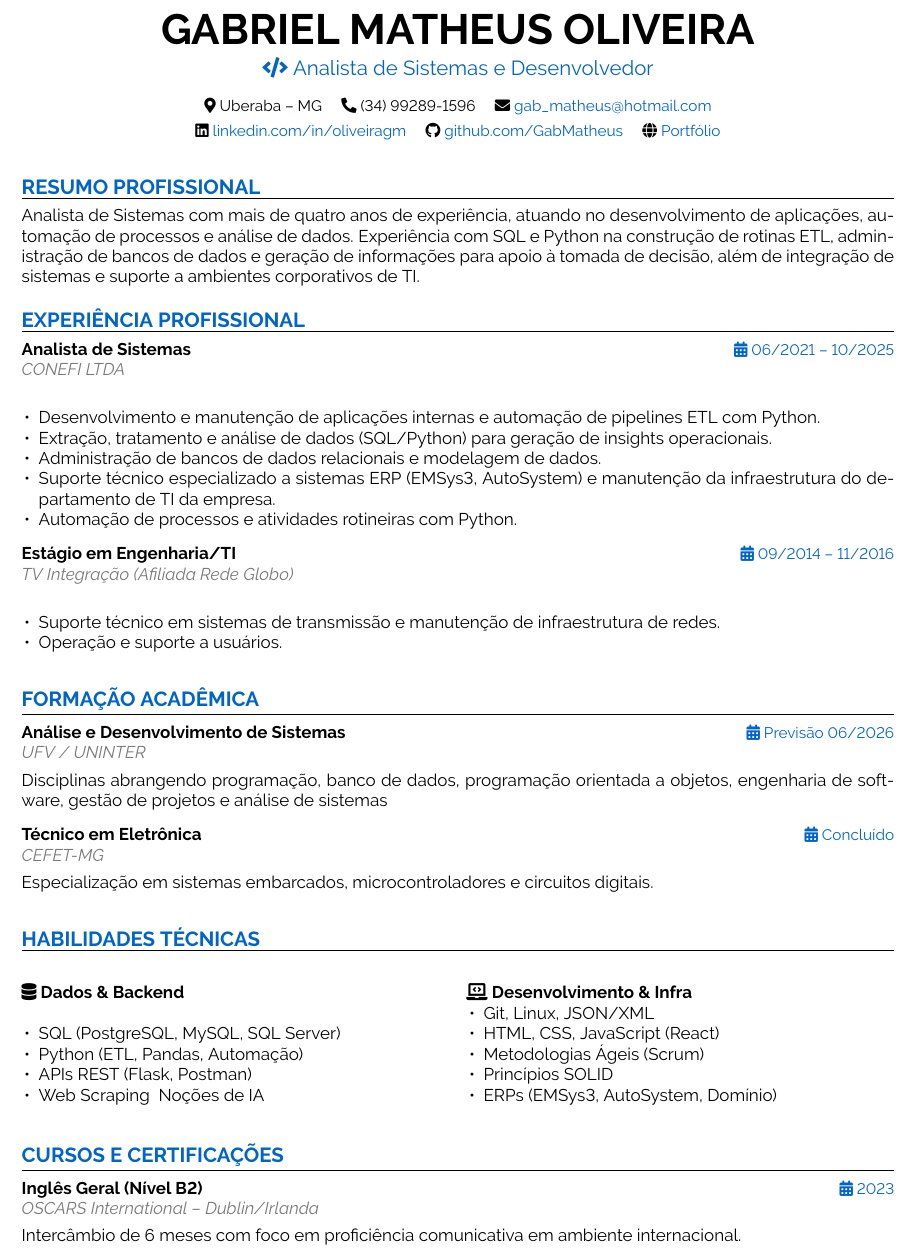
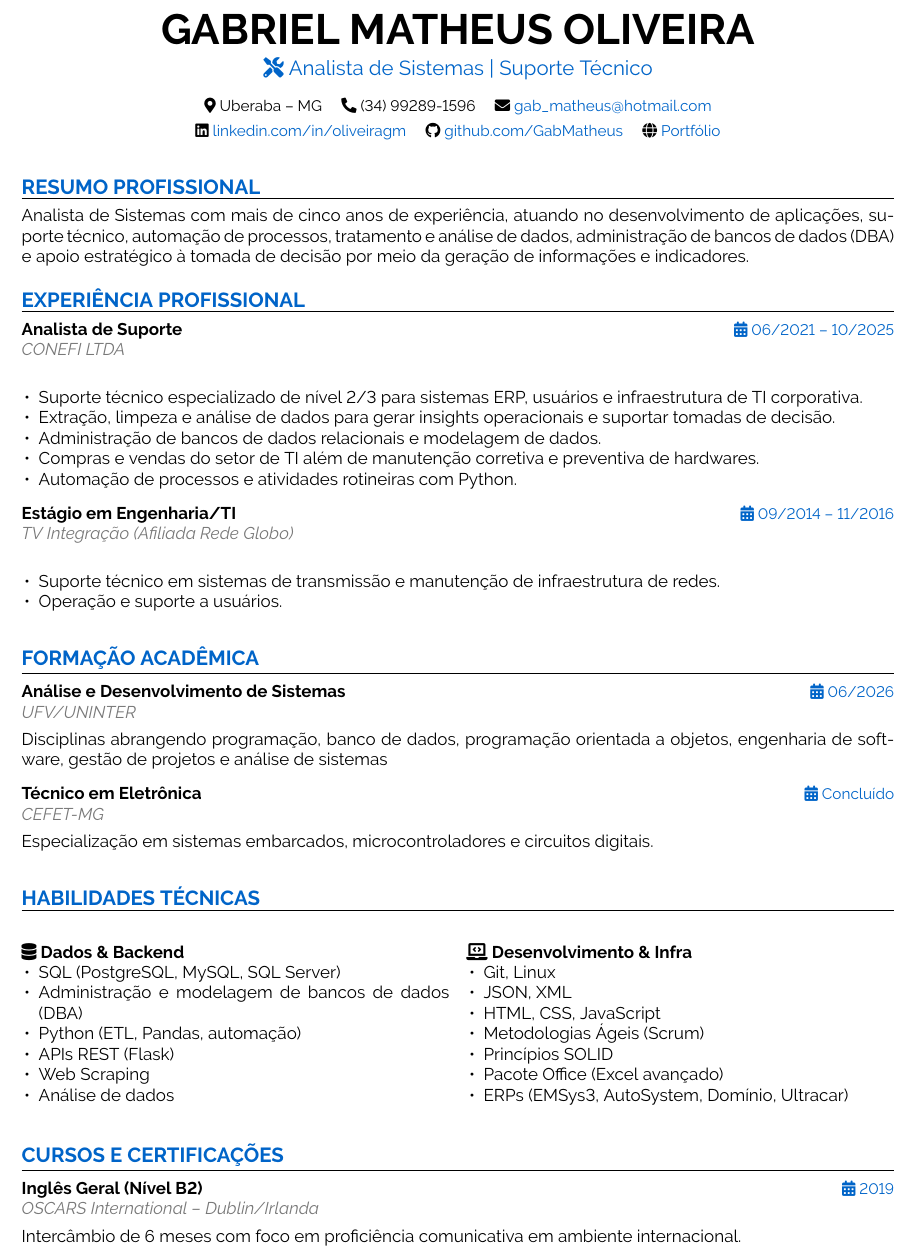
Before and after one commit to GabMatheus/Pesquisas_Latex, a LaTeX CV (curriculo.tex): part of page 1 of 2, cut so that both start at the same text. Compiled offline with pdfLaTeX.

Commit message:
Update curriculo.tex

```diff
--- a/curriculo.tex
+++ b/curriculo.tex
@@ -58,7 +58,7 @@
 \begin{center}
     {\Huge \textbf{GABRIEL MATHEUS OLIVEIRA}} \\
     \vspace{6pt}
-    {\color{sectcol} \large \faCode \ Analista de Sistemas e Desenvolvedor} \\
+    {\color{sectcol} \large \faTools \ Analista de Sistemas | Suporte Técnico} \\
     \vspace{10pt}
 
     \small
@@ -73,20 +73,18 @@
 
 %--- RESUMO ---
 \cvsection{Resumo Profissional}
-Analista de Sistemas com mais de quatro anos de experiência, atuando no desenvolvimento de aplicações,
-automação de processos e análise de dados. Experiência com SQL e Python na construção de rotinas
-ETL, administração de bancos de dados e geração de informações para apoio à tomada de decisão, além
-de integração de sistemas e suporte a ambientes corporativos de TI.
+Analista de Sistemas com mais de cinco anos de experiência, atuando no desenvolvimento de aplicações, suporte técnico, automação de processos, tratamento e análise de dados, administração de bancos de dados (DBA) e apoio estratégico à tomada de decisão por meio da geração de informações e indicadores.
+
 
 %--- EXPERIÊNCIA ---
 \cvsection{Experiência Profissional}
 
-\cvevent{06/2021 – 10/2025}{Analista de Sistemas}{CONEFI LTDA}{
+\cvevent{06/2021 – 10/2025}{Analista de Suporte}{CONEFI LTDA}{
 \begin{itemize}
-    \item Desenvolvimento e manutenção de aplicações internas e automação de pipelines ETL com Python.
-    \item Extração, tratamento e análise de dados (SQL/Python) para geração de insights operacionais.
+    \item Suporte técnico especializado de nível 2/3 para sistemas ERP, usuários e infraestrutura de TI corporativa.
+    \item Extração, limpeza e análise de dados para gerar insights operacionais e suportar tomadas de decisão.
     \item Administração de bancos de dados relacionais e modelagem de dados.
-    \item Suporte técnico especializado a sistemas ERP (EMSys3, AutoSystem) e manutenção da infraestrutura do departamento de TI da empresa.
+    \item Compras e vendas do setor de TI além de manutenção corretiva e preventiva de hardwares.
      \item Automação de processos e atividades rotineiras com Python.
 \end{itemize}
 }
@@ -101,7 +99,7 @@ de integração de sistemas e suporte a ambientes corporativos de TI.
 %--- FORMAÇÃO ---
 \cvsection{Formação Acadêmica}
 
-\cvevent{Previsão 06/2026}{Análise e Desenvolvimento de Sistemas}{UFV / UNINTER}{
+\cvevent{06/2026}{Análise e Desenvolvimento de Sistemas}{UFV/UNINTER}{
 Disciplinas abrangendo programação, banco de dados, programação orientada a objetos, engenharia de software, gestão de projetos e análise de sistemas
 }
 
@@ -116,26 +114,31 @@ Especialização em sistemas embarcados, microcontroladores e circuitos digitais
     \textbf{\faDatabase \ Dados \& Backend}
     \begin{itemize}
         \item SQL (PostgreSQL, MySQL, SQL Server)
-        \item Python (ETL, Pandas, Automação)
-        \item APIs REST (Flask, Postman)
-        \item Web Scraping & Noções de IA
+        \item Administração e modelagem de bancos de dados (DBA)
+        \item Python (ETL, Pandas, automação)
+        \item APIs REST (Flask)
+        \item Web Scraping
+        \item Análise de dados
     \end{itemize}
 
     \columnbreak
 
     \textbf{\faLaptopCode \ Desenvolvimento \& Infra}
     \begin{itemize}
-        \item Git, Linux, JSON/XML
-        \item HTML, CSS, JavaScript (React)
+        \item Git, Linux
+        \item JSON, XML
+        \item HTML, CSS, JavaScript
         \item Metodologias Ágeis (Scrum)
         \item Princípios SOLID
-        \item ERPs (EMSys3, AutoSystem, Domínio)
+        \item Pacote Office (Excel avançado)
+        \item ERPs (EMSys3, AutoSystem, Domínio, Ultracar)
     \end{itemize}
 \end{multicols}
 
+
 %--- CURSOS E EXTRAS ---
 \cvsection{Cursos e Certificações}
-\cvevent{2023}{Inglês Geral (Nível B2)}{OSCARS International -- Dublin/Irlanda}{
+\cvevent{2019}{Inglês Geral (Nível B2)}{OSCARS International -- Dublin/Irlanda}{
 Intercâmbio de 6 meses com foco em proficiência comunicativa em ambiente internacional.
 }
 \\\\\\\\\\\\\\\\
```
